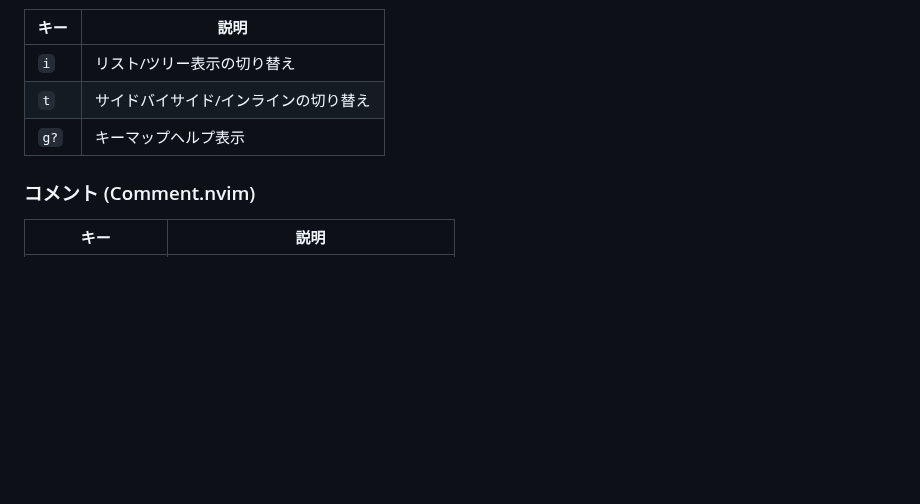
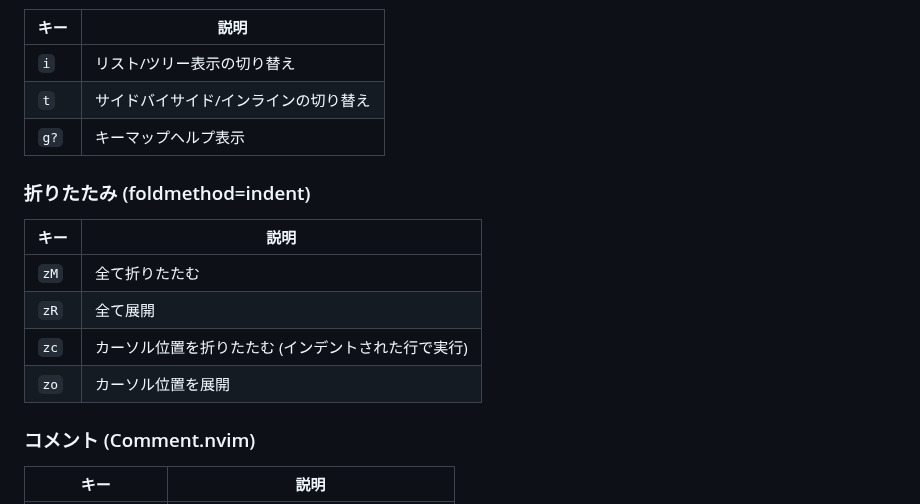
Before and after one commit to snyt45/workspace, a Markdown page: docs/cheatsheet.md, the part around the change. Drawn GitHub-style; blank space fills up the shorter version.

Commit message:
チートシートにfold操作を追記
Created by author with Claude Code

```diff
--- a/docs/cheatsheet.md
+++ b/docs/cheatsheet.md
@@ -217,6 +217,15 @@ telescope内の操作:
 | `t` | サイドバイサイド/インラインの切り替え |
 | `g?` | キーマップヘルプ表示 |
 
+### 折りたたみ (foldmethod=indent)
+
+| キー | 説明 |
+|------|------|
+| `zM` | 全て折りたたむ |
+| `zR` | 全て展開 |
+| `zc` | カーソル位置を折りたたむ (インデントされた行で実行) |
+| `zo` | カーソル位置を展開 |
+
 ### コメント (Comment.nvim)
 
 | キー | 説明 |
```
